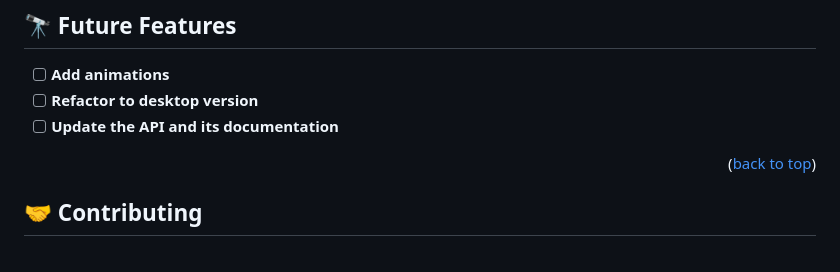
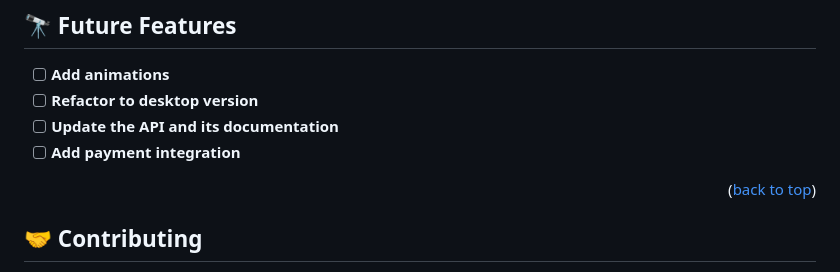
Before and after one commit to amare1990/Budget-App, a Markdown page: README.md, the part around the change. GitHub-like rendering; folded sections open.

```diff
--- a/README.md
+++ b/README.md
@@ -145,6 +145,7 @@ You can deploy this project using:
 - [ ] **Add animations**
 - [ ] **Refactor to desktop version**
 - [ ] **Update the API and its documentation**
+- [ ] **Add payment integration**
 
 <p align="right">(<a href="#readme-top">back to top</a>)</p>
 
```
